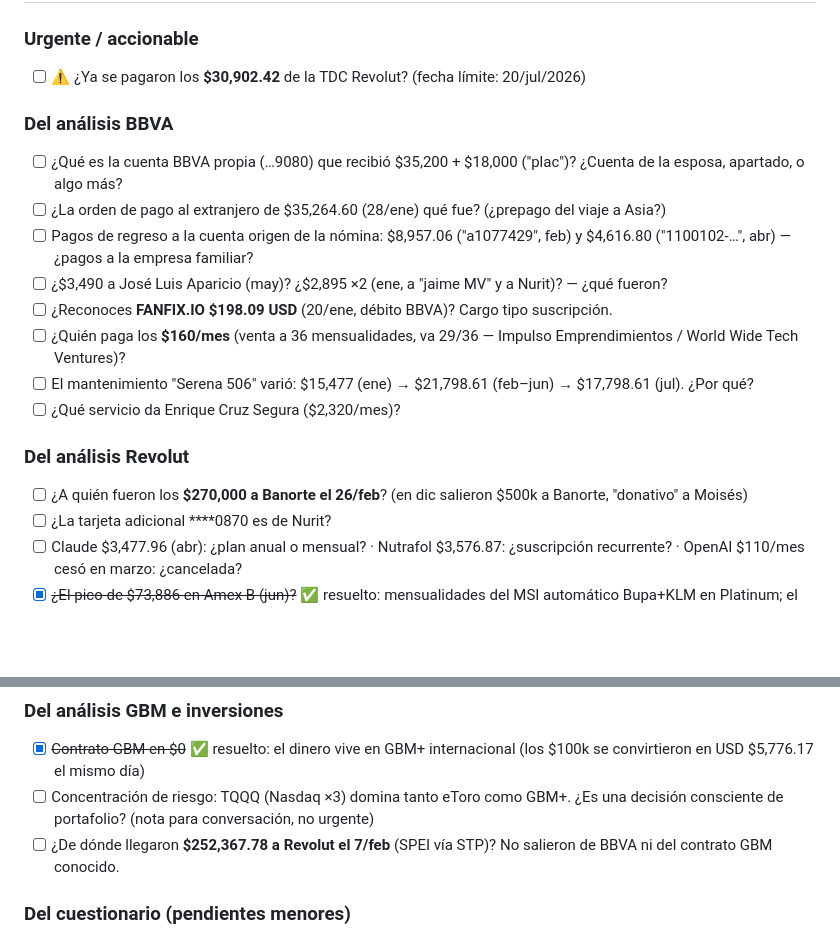
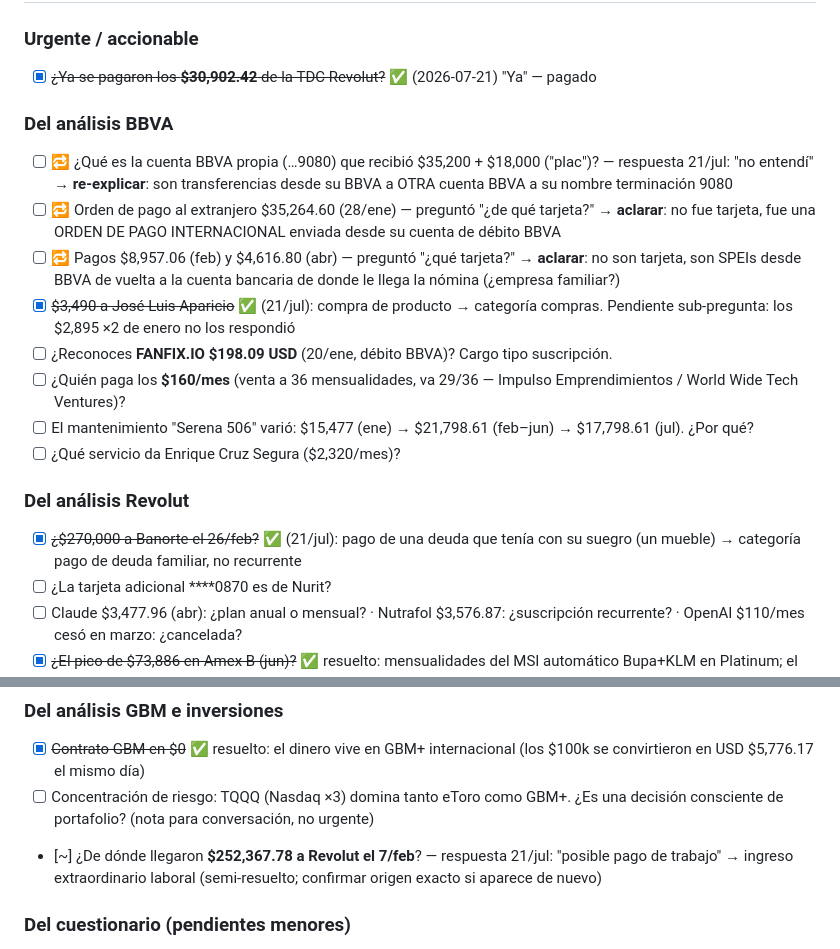
Before and after one commit to jmi190393/yuju-oauth-callback, a Markdown page: docs/Finanzas personales y familiares/04 Preguntas abiertas.md, 2 parts joined by grey strips. Drawn GitHub-style; blank space fills up the shorter version.

Commit message:
Record answers to questions 1-7: Revolut paid, Banorte was in-law debt, 252k likely work income
Co-Authored-By: Claude Fable 5 <noreply@anthropic.com>
Claude-Session: https://claude.ai/code/session_01VrBUgm2yxZkvNixER3t4ve

```diff
--- a/docs/Finanzas personales y familiares/04 Preguntas abiertas.md
+++ b/docs/Finanzas personales y familiares/04 Preguntas abiertas.md
@@ -13,20 +13,20 @@
 ## 📋 Preguntas acumuladas — 📨 ENTREGADAS al usuario el 2026-07-21 (esperando respuestas)
 
 ### Urgente / accionable
-- [ ] ⚠️ ¿Ya se pagaron los **$30,902.42** de la TDC Revolut? (fecha límite: 20/jul/2026)
+- [x] ~~¿Ya se pagaron los **$30,902.42** de la TDC Revolut?~~ ✅ (2026-07-21) "Ya" — pagado
 
 ### Del análisis BBVA
-- [ ] ¿Qué es la cuenta BBVA propia (…9080) que recibió $35,200 + $18,000 ("plac")? ¿Cuenta de la esposa, apartado, o algo más?
-- [ ] ¿La orden de pago al extranjero de $35,264.60 (28/ene) qué fue? (¿prepago del viaje a Asia?)
-- [ ] Pagos de regreso a la cuenta origen de la nómina: $8,957.06 ("a1077429", feb) y $4,616.80 ("1100102-…", abr) — ¿pagos a la empresa familiar?
-- [ ] ¿$3,490 a José Luis Aparicio (may)? ¿$2,895 ×2 (ene, a "jaime MV" y a Nurit)? — ¿qué fueron?
+- [ ] 🔁 ¿Qué es la cuenta BBVA propia (…9080) que recibió $35,200 + $18,000 ("plac")? — respuesta 21/jul: "no entendí" → **re-explicar**: son transferencias desde su BBVA a OTRA cuenta BBVA a su nombre terminación 9080
+- [ ] 🔁 Orden de pago al extranjero $35,264.60 (28/ene) — preguntó "¿de qué tarjeta?" → **aclarar**: no fue tarjeta, fue una ORDEN DE PAGO INTERNACIONAL enviada desde su cuenta de débito BBVA
+- [ ] 🔁 Pagos $8,957.06 (feb) y $4,616.80 (abr) — preguntó "¿qué tarjeta?" → **aclarar**: no son tarjeta, son SPEIs desde BBVA de vuelta a la cuenta bancaria de donde le llega la nómina (¿empresa familiar?)
+- [x] ~~$3,490 a José Luis Aparicio~~ ✅ (21/jul): compra de producto → categoría compras. Pendiente sub-pregunta: los $2,895 ×2 de enero no los respondió
 - [ ] ¿Reconoces **FANFIX.IO $198.09 USD** (20/ene, débito BBVA)? Cargo tipo suscripción.
 - [ ] ¿Quién paga los **$160/mes** (venta a 36 mensualidades, va 29/36 — Impulso Emprendimientos / World Wide Tech Ventures)?
 - [ ] El mantenimiento "Serena 506" varió: $15,477 (ene) → $21,798.61 (feb–jun) → $17,798.61 (jul). ¿Por qué?
 - [ ] ¿Qué servicio da Enrique Cruz Segura ($2,320/mes)?
 
 ### Del análisis Revolut
-- [ ] ¿A quién fueron los **$270,000 a Banorte el 26/feb**? (en dic salieron $500k a Banorte, "donativo" a Moisés)
+- [x] ~~¿$270,000 a Banorte el 26/feb?~~ ✅ (21/jul): pago de una deuda que tenía con su suegro (un mueble) → categoría pago de deuda familiar, no recurrente
 - [ ] ¿La tarjeta adicional ****0870 es de Nurit?
 - [ ] Claude $3,477.96 (abr): ¿plan anual o mensual? · Nutrafol $3,576.87: ¿suscripción recurrente? · OpenAI $110/mes cesó en marzo: ¿cancelada?
 - [x] ~~¿El pico de $73,886 en Amex B (jun)?~~ ✅ resuelto: mensualidades del MSI automático Bupa+KLM en Platinum; el fijo $9,289.34 eran mensualidades de planes MSI previos
@@ -45,7 +45,7 @@
 ### Del análisis GBM e inversiones
 - [x] ~~Contrato GBM en $0~~ ✅ resuelto: el dinero vive en GBM+ internacional (los $100k se convirtieron en USD $5,776.17 el mismo día)
 - [ ] Concentración de riesgo: TQQQ (Nasdaq ×3) domina tanto eToro como GBM+. ¿Es una decisión consciente de portafolio? (nota para conversación, no urgente)
-- [ ] ¿De dónde llegaron **$252,367.78 a Revolut el 7/feb** (SPEI vía STP)? No salieron de BBVA ni del contrato GBM conocido.
+- [~] ¿De dónde llegaron **$252,367.78 a Revolut el 7/feb**? — respuesta 21/jul: "posible pago de trabajo" → ingreso extraordinario laboral (semi-resuelto; confirmar origen exacto si aparece de nuevo)
 
 ### Del cuestionario (pendientes menores)
 - [ ] Confirmar interpretación de la meta: "los primeros 4 meses del bebé" (frase "aquellos cuatro me puede costar")
```
